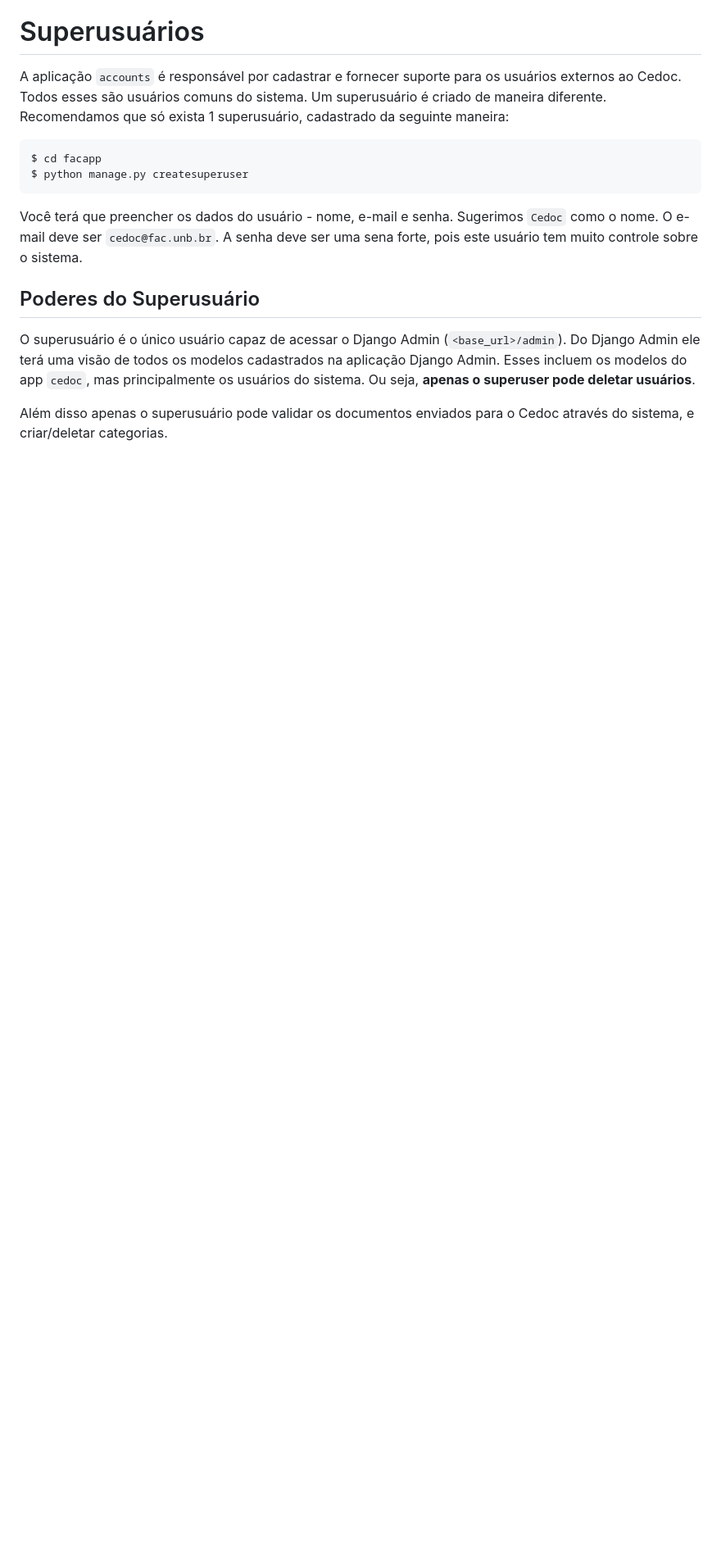
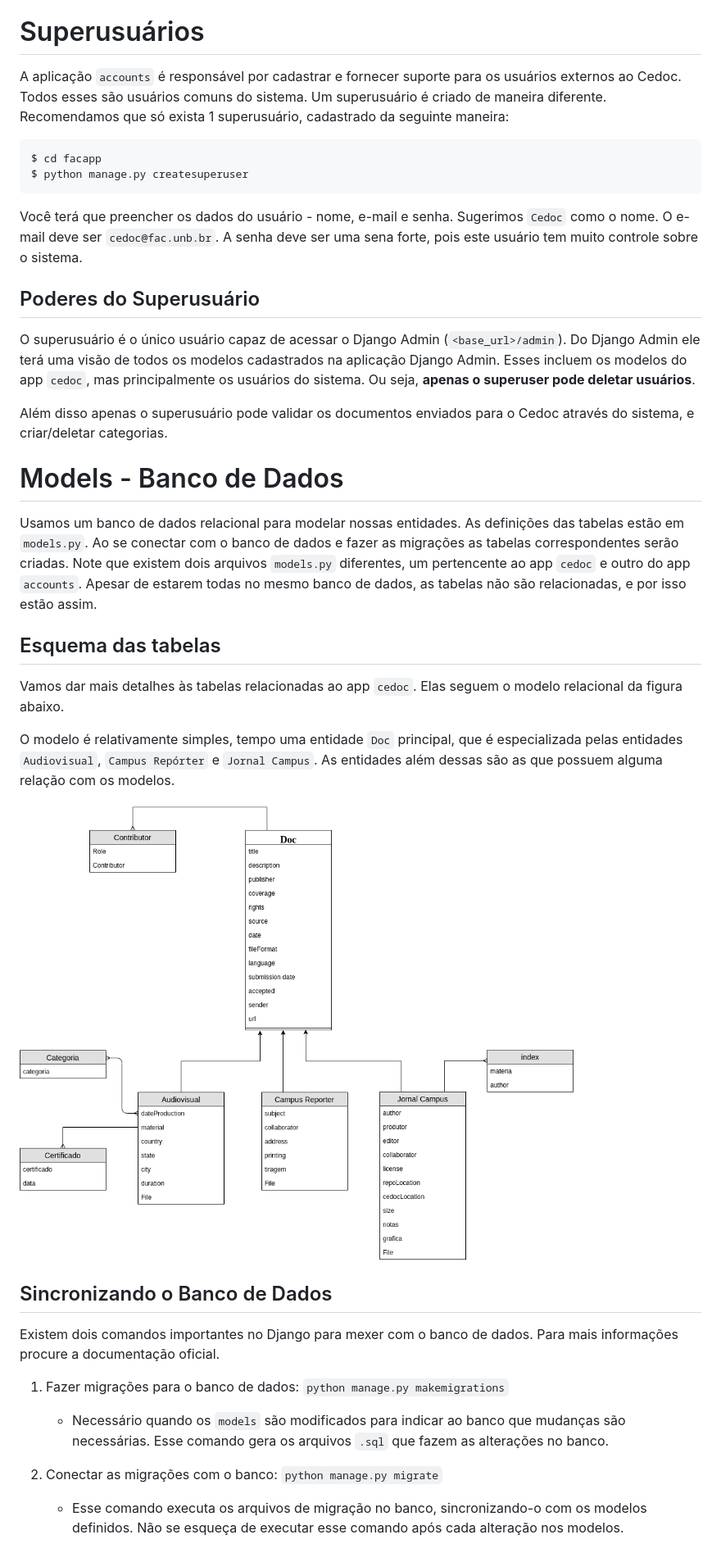
Before and after one commit to vitordullens/fac-cedoc, a Markdown page: docs/manual-desenvolvedor.md, the part around the change printed below. Shown: that part at 82% size. Drawn GitHub-style; pictures changed too: docs/assets/models.png (added); blank space fills up the shorter version.

Commit message:
adicionado diagrama dos modelos no manual de desenvolvedor.

```diff
--- a/docs/manual-desenvolvedor.md
+++ b/docs/manual-desenvolvedor.md
@@ -70,3 +82,25 @@ Você terá que preencher os dados do usuário - nome, e-mail e senha. Sugerimos
 O superusuário é o único usuário capaz de acessar o Django Admin (`<base_url>/admin`). Do Django Admin ele terá uma visão de todos os modelos cadastrados na aplicação Django Admin. Esses incluem os modelos do app `cedoc`, mas principalmente os usuários do sistema. Ou seja, **apenas o superuser pode deletar usuários**.
 
 Além disso apenas o superusuário pode validar os documentos enviados para o Cedoc através do sistema, e criar/deletar categorias.
+
+# Models - Banco de Dados
+
+Usamos um banco de dados relacional para modelar nossas entidades. As definições das tabelas estão em `models.py`. Ao se conectar com o banco de dados e fazer as migrações as tabelas correspondentes serão criadas. Note que existem dois arquivos `models.py` diferentes, um pertencente ao app `cedoc` e outro do app `accounts`. Apesar de estarem todas no mesmo banco de dados, as tabelas não são relacionadas, e por isso estão assim.
+
+## Esquema das tabelas
+
+Vamos dar mais detalhes às tabelas relacionadas ao app `cedoc`. Elas seguem o modelo relacional da figura abaixo.
+
+O modelo é relativamente simples, tempo uma entidade `Doc` principal, que é especializada pelas entidades `Audiovisual`, `Campus Repórter` e `Jornal Campus`. As entidades além dessas são as que possuem alguma relação com os modelos.
+
+![Modelo Relacional](assets/models.png)
+
+## Sincronizando o Banco de Dados
+
+Existem dois comandos importantes no Django para mexer com o banco de dados. Para mais informações procure a documentação oficial.
+
+1. Fazer migrações para o banco de dados: `python manage.py makemigrations`
+    - Necessário quando os `models` são modificados para indicar ao banco que mudanças são necessárias. Esse comando gera os arquivos `.sql` que fazem as alterações no banco.
+
+2. Conectar as migrações com o banco: `python manage.py migrate`
+    - Esse comando executa os arquivos de migração no banco, sincronizando-o com os modelos definidos. Não se esqueça de executar esse comando após cada alteração nos modelos.
```
Also changed, not shown: other parts of docs/manual-desenvolvedor.md (+12 -0 lines).
